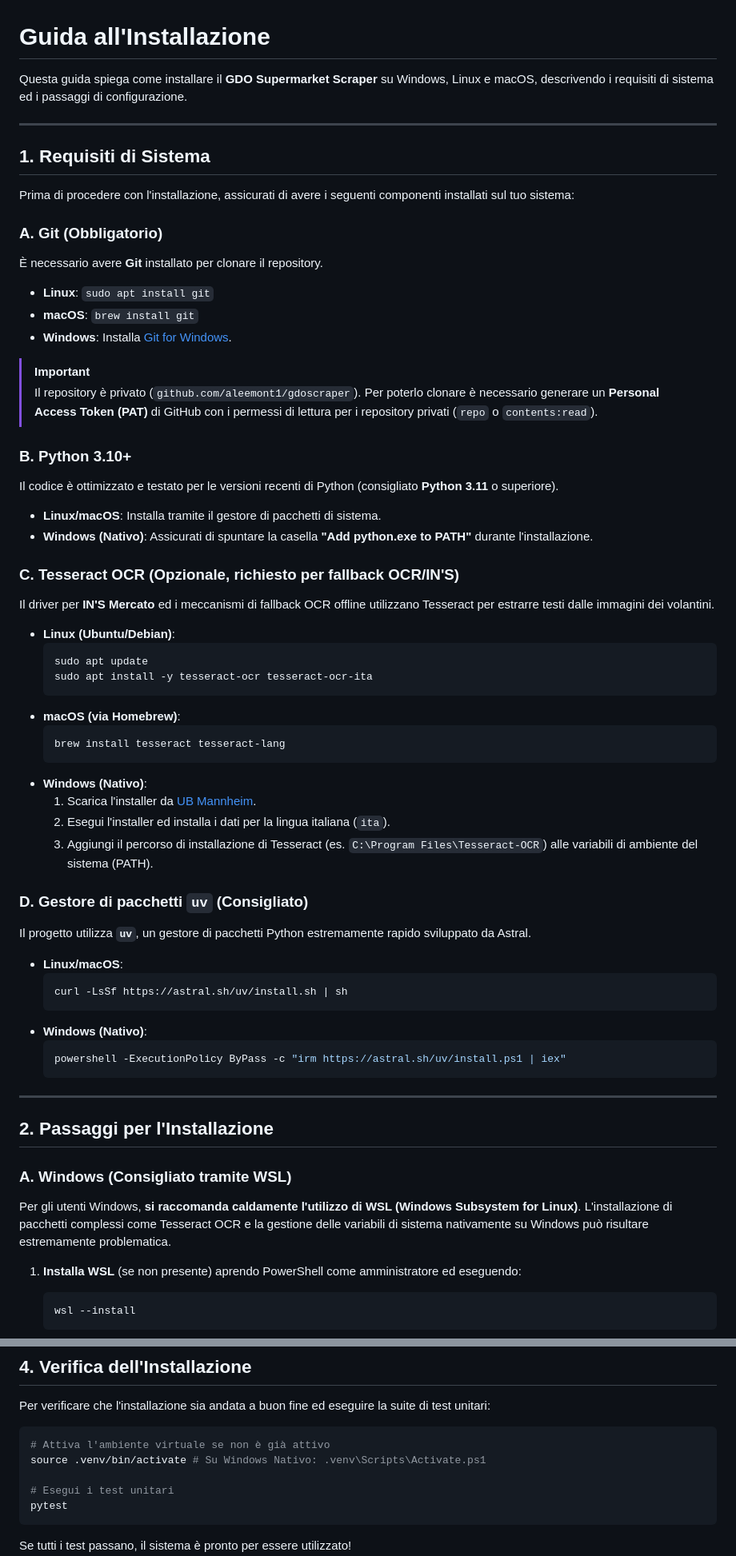
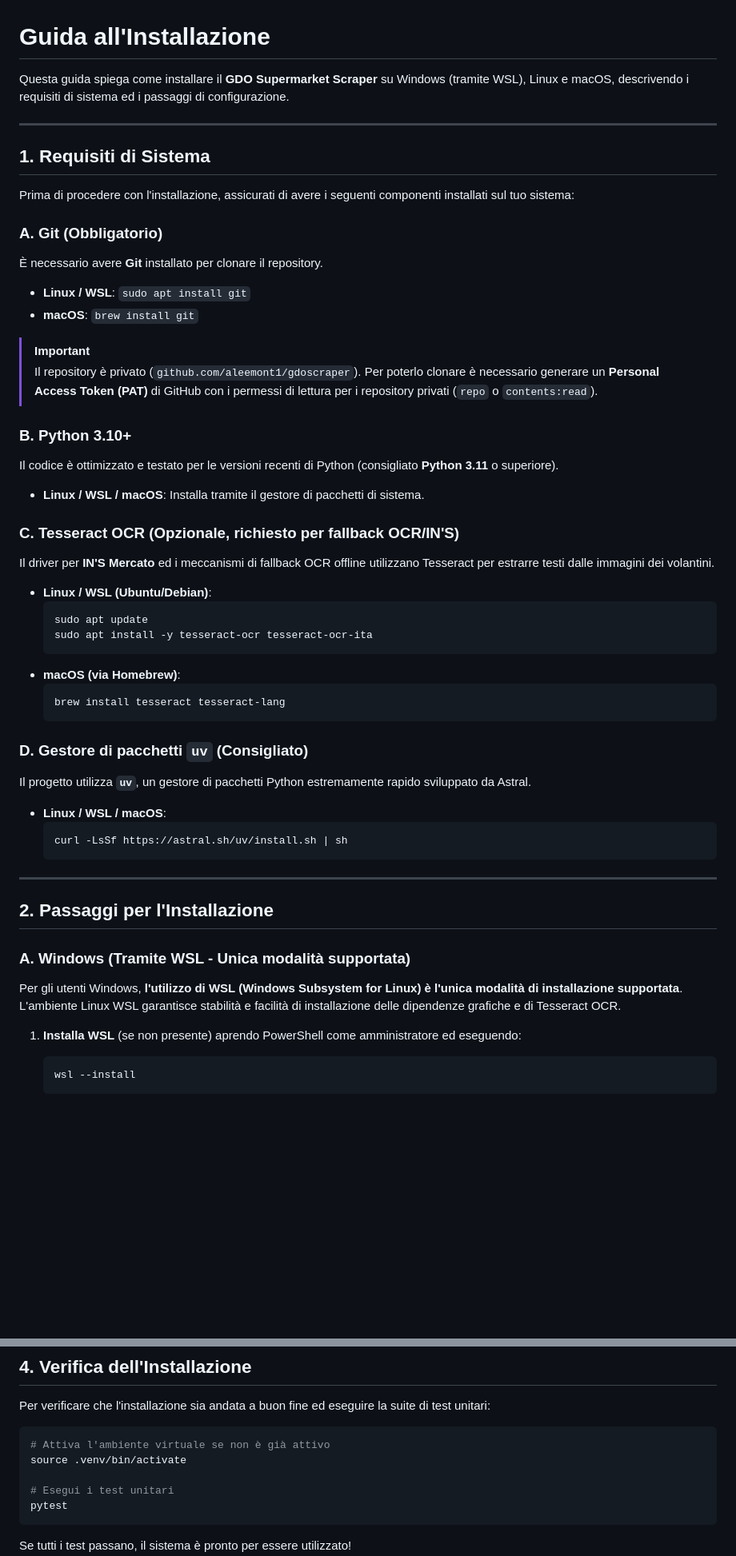
Before and after one commit to aleemont1/GdoScraper, a Markdown page: docs/installation.md, 2 parts joined by grey strips. Shown at 80% size. GitHub-like rendering; blank space fills up the shorter version.

````diff
--- a/docs/installation.md
+++ b/docs/installation.md
@@ -1,6 +1,6 @@
 # Guida all'Installazione
 
-Questa guida spiega come installare il **GDO Supermarket Scraper** su Windows, Linux e macOS, descrivendo i requisiti di sistema ed i passaggi di configurazione.
+Questa guida spiega come installare il **GDO Supermarket Scraper** su Windows (tramite WSL), Linux e macOS, descrivendo i requisiti di sistema ed i passaggi di configurazione.
 
 ---
 
@@ -10,21 +10,19 @@ Prima di procedere con l'installazione, assicurati di avere i seguenti component
 
 ### A. Git (Obbligatorio)
 È necessario avere **Git** installato per clonare il repository.
-* **Linux**: `sudo apt install git`
+* **Linux / WSL**: `sudo apt install git`
 * **macOS**: `brew install git`
-* **Windows**: Installa [Git for Windows](https://gitforwindows.org/).
 
 > [!IMPORTANT]
 > Il repository è privato (`github.com/aleemont1/gdoscraper`). Per poterlo clonare è necessario generare un **Personal Access Token (PAT)** di GitHub con i permessi di lettura per i repository privati (`repo` o `contents:read`).
 
 ### B. Python 3.10+
 Il codice è ottimizzato e testato per le versioni recenti di Python (consigliato **Python 3.11** o superiore).
-* **Linux/macOS**: Installa tramite il gestore di pacchetti di sistema.
-* **Windows (Nativo)**: Assicurati di spuntare la casella **"Add python.exe to PATH"** durante l'installazione.
+* **Linux / WSL / macOS**: Installa tramite il gestore di pacchetti di sistema.
 
 ### C. Tesseract OCR (Opzionale, richiesto per fallback OCR/IN'S)
 Il driver per **IN'S Mercato** ed i meccanismi di fallback OCR offline utilizzano Tesseract per estrarre testi dalle immagini dei volantini.
-* **Linux (Ubuntu/Debian)**:
+* **Linux / WSL (Ubuntu/Debian)**:
   ```bash
   sudo apt update
   sudo apt install -y tesseract-ocr tesseract-ocr-ita
@@ -33,29 +31,21 @@ Il driver per **IN'S Mercato** ed i meccanismi di fallback OCR offline utilizzan
   ```bash
   brew install tesseract tesseract-lang
   ```
-* **Windows (Nativo)**:
-  1. Scarica l'installer da [UB Mannheim](https://github.com/UB-Mannheim/tesseract/wiki).
-  2. Esegui l'installer ed installa i dati per la lingua italiana (`ita`).
-  3. Aggiungi il percorso di installazione di Tesseract (es. `C:\Program Files\Tesseract-OCR`) alle variabili di ambiente del sistema (PATH).
 
 ### D. Gestore di pacchetti `uv` (Consigliato)
 Il progetto utilizza **`uv`**, un gestore di pacchetti Python estremamente rapido sviluppato da Astral.
-* **Linux/macOS**:
+* **Linux / WSL / macOS**:
   ```bash
   curl -LsSf https://astral.sh/uv/install.sh | sh
-  ```
-* **Windows (Nativo)**:
-  ```powershell
-  powershell -ExecutionPolicy ByPass -c "irm https://astral.sh/uv/install.ps1 | iex"
   ```
 
 ---
 
 ## 2. Passaggi per l'Installazione
 
-### A. Windows (Consigliato tramite WSL)
+### A. Windows (Tramite WSL - Unica modalità supportata)
 
-Per gli utenti Windows, **si raccomanda caldamente l'utilizzo di WSL (Windows Subsystem for Linux)**. L'installazione di pacchetti complessi come Tesseract OCR e la gestione delle variabili di sistema nativamente su Windows può risultare estremamente problematica.
+Per gli utenti Windows, **l'utilizzo di WSL (Windows Subsystem for Linux) è l'unica modalità di installazione supportata**. L'ambiente Linux WSL garantisce stabilità e facilità di installazione delle dipendenze grafiche e di Tesseract OCR.
 
 1. **Installa WSL** (se non presente) aprendo PowerShell come amministratore ed eseguendo:
    ```powershell
@@ -146,7 +117,7 @@ Per verificare che l'installazione sia andata a buon fine ed eseguire la suite d
 
 ```bash
 # Attiva l'ambiente virtuale se non è già attivo
-source .venv/bin/activate # Su Windows Nativo: .venv\Scripts\Activate.ps1
+source .venv/bin/activate
 
 # Esegui i test unitari
 pytest
````
Also changed, not shown: other parts of docs/installation.md (+0 -19 lines), README.md (+0 -1 lines).
